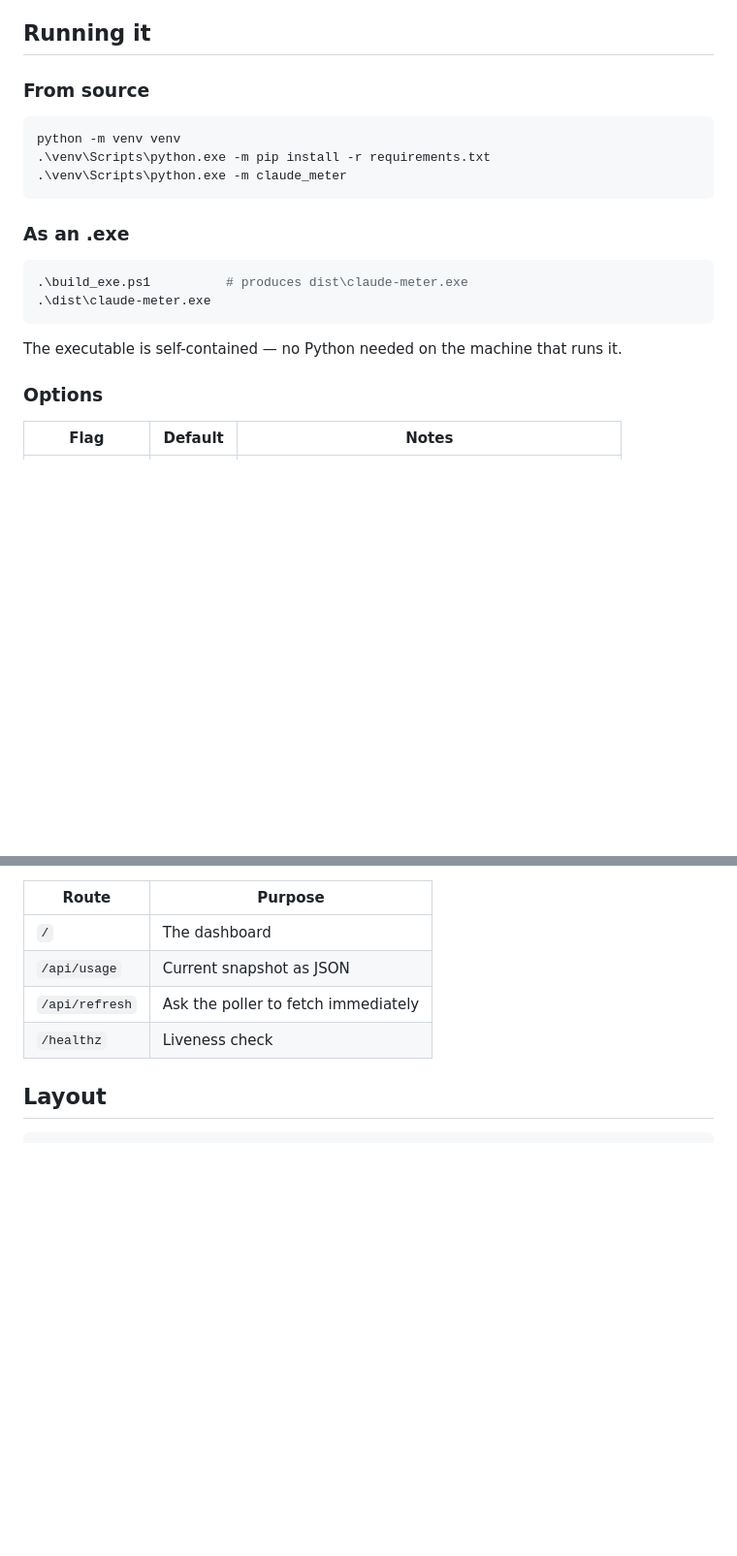
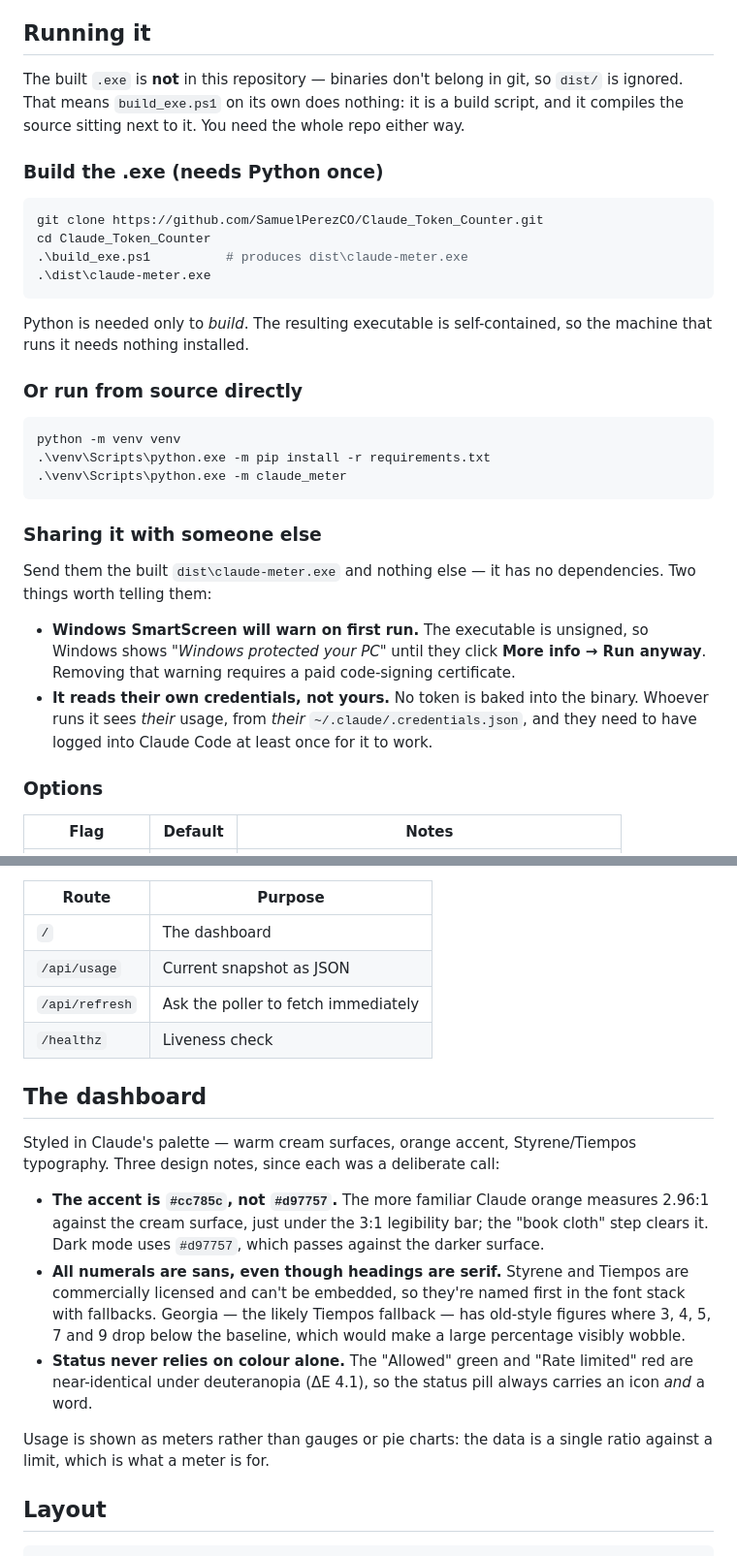
Before and after one commit to SamuelPerezCO/Claude_Token_Counter, a Markdown page: README.md, 2 parts joined by grey strips. Shown at 97% size. Rendered like a GitHub page; blank space fills up the shorter version.

Commit message:
Document distribution and dashboard design in README
Clarify how someone actually gets this running. The built .exe is not in the
repo (dist/ is ignored), so build_exe.ps1 alone does nothing -- it compiles
the source next to it and needs the full clone plus Python. Python is only
required to build; the resulting executable is self-contained.

Adds a "Sharing it with someone else" section covering the two things a
recipient needs to know: Windows SmartScreen warns on first run because the
binary is unsigned, and the app reads the runner's own credentials rather
than shipping a token.

Also documents the dashboard's design decisions -- the #cc785c accent and
why it differs from #d97757, why numerals stay sans while headings are
serif, and why status always pairs colour with an icon and a word.

Co-Authored-By: Claude Opus 5 <noreply@anthropic.com>

````diff
--- a/README.md
+++ b/README.md
@@ -52,7 +52,24 @@ probe request itself counts toward the limits it reports.
 
 ## Running it
 
-### From source
+The built `.exe` is **not** in this repository — binaries don't belong in git, so
+`dist/` is ignored. That means `build_exe.ps1` on its own does nothing: it is a
+build script, and it compiles the source sitting next to it. You need the whole
+repo either way.
+
+### Build the .exe (needs Python once)
+
+```powershell
+git clone https://github.com/SamuelPerezCO/Claude_Token_Counter.git
+cd Claude_Token_Counter
+.\build_exe.ps1          # produces dist\claude-meter.exe
+.\dist\claude-meter.exe
+```
+
+Python is needed only to *build*. The resulting executable is self-contained, so
+the machine that runs it needs nothing installed.
+
+### Or run from source directly
 
 ```powershell
 python -m venv venv
@@ -60,14 +77,18 @@ python -m venv venv
 .\venv\Scripts\python.exe -m claude_meter
 ```
 
-### As an .exe
+### Sharing it with someone else
 
-```powershell
-.\build_exe.ps1          # produces dist\claude-meter.exe
-.\dist\claude-meter.exe
-```
+Send them the built `dist\claude-meter.exe` and nothing else — it has no
+dependencies. Two things worth telling them:
 
-The executable is self-contained — no Python needed on the machine that runs it.
+- **Windows SmartScreen will warn on first run.** The executable is unsigned, so
+  Windows shows *"Windows protected your PC"* until they click **More info →
+  Run anyway**. Removing that warning requires a paid code-signing certificate.
+- **It reads their own credentials, not yours.** No token is baked into the
+  binary. Whoever runs it sees *their* usage, from *their*
+  `~/.claude/.credentials.json`, and they need to have logged into Claude Code
+  at least once for it to work.
 
 ### Options
 
@@ -108,6 +129,27 @@ HTTP response. Still, on an untrusted network (café, coworking, hotel), run wit
 | `/api/refresh` | Ask the poller to fetch immediately |
 | `/healthz` | Liveness check |
 
+## The dashboard
+
+Styled in Claude's palette — warm cream surfaces, orange accent, Styrene/Tiempos
+typography. Three design notes, since each was a deliberate call:
+
+- **The accent is `#cc785c`, not `#d97757`.** The more familiar Claude orange
+  measures 2.96:1 against the cream surface, just under the 3:1 legibility bar;
+  the "book cloth" step clears it. Dark mode uses `#d97757`, which passes against
+  the darker surface.
+- **All numerals are sans, even though headings are serif.** Styrene and Tiempos
+  are commercially licensed and can't be embedded, so they're named first in the
+  font stack with fallbacks. Georgia — the likely Tiempos fallback — has
+  old-style figures where 3, 4, 5, 7 and 9 drop below the baseline, which would
+  make a large percentage visibly wobble.
+- **Status never relies on colour alone.** The "Allowed" green and "Rate limited"
+  red are near-identical under deuteranopia (ΔE 4.1), so the status pill always
+  carries an icon *and* a word.
+
+Usage is shown as meters rather than gauges or pie charts: the data is a single
+ratio against a limit, which is what a meter is for.
+
 ## Layout
 
 ```
````
